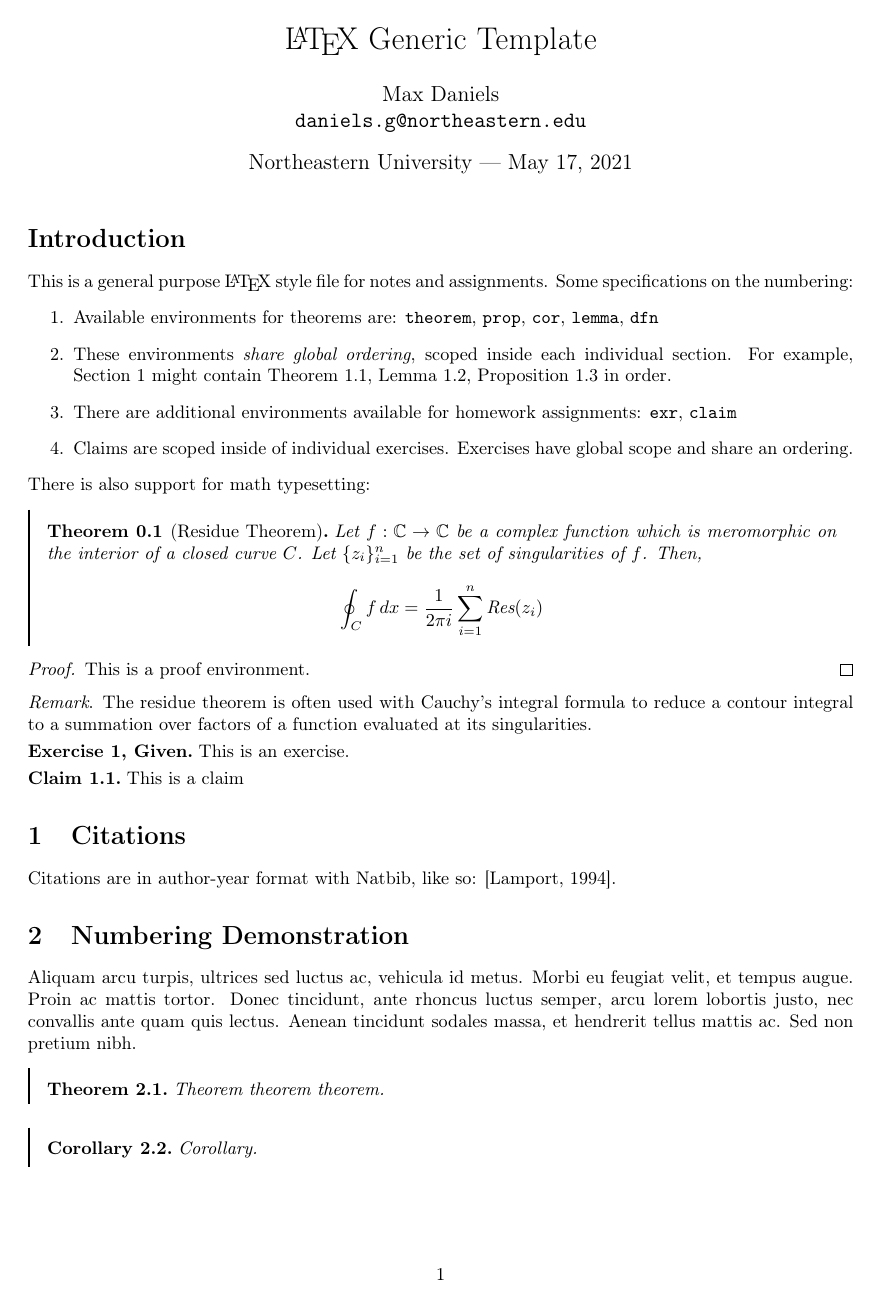
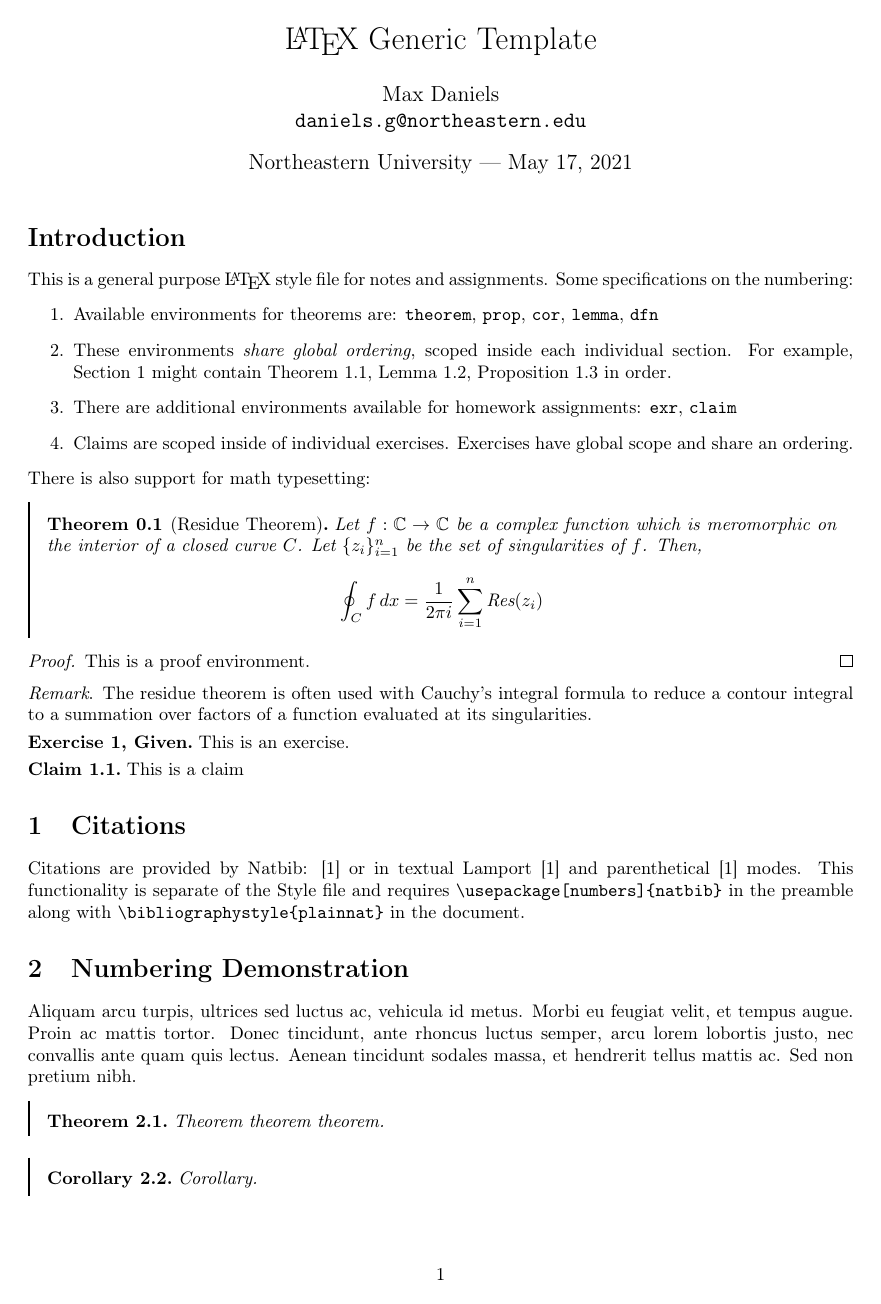
Before and after one commit to mdnls/latex-template, a LaTeX document (main.tex): page 1 of 3. Compiled offline with pdfLaTeX.

Commit message:
Specify a plainnat citation style

```diff
--- a/main.tex
+++ b/main.tex
@@ -1,10 +1,6 @@
 
 \documentclass{article}
 
-\usepackage[english]{babel}
-\usepackage[square,numbers]{natbib}
-\bibliographystyle{plainnat}
-\setcitestyle{authoryear}
 
 \usepackage{daniels}
 % Includes
@@ -24,6 +20,7 @@
 %   algorithm2e
 %   mdframed
 %   listings
+\usepackage[numbers]{natbib}
 
 % ==============================
 %           Details
@@ -73,7 +70,7 @@ This is an exercise.
 \end{exr}
 
 \section{Citations}
-Citations are in author-year format with Natbib, like so: \citep{lamport1994latex}.
+Citations are provided by Natbib: \cite{lamport1994latex} or in textual \citet{lamport1994latex} and parenthetical \citep{lamport1994latex} modes. This functionality is separate of the Style file and requires \texttt{\symbol{92}usepackage[numbers]\{natbib\}} in the preamble along with \texttt{\symbol{92}bibliographystyle\{plainnat\}} in the document.
 \section{Numbering Demonstration}
 Aliquam arcu turpis, ultrices sed luctus ac, vehicula id metus. Morbi eu feugiat velit, et tempus augue. Proin ac mattis tortor. Donec tincidunt, ante rhoncus luctus semper, arcu lorem lobortis justo, nec convallis ante quam quis lectus. Aenean tincidunt sodales massa, et hendrerit tellus mattis ac. Sed non pretium nibh.
 
```
Also changed, not shown: blank.tex (+4 -0 lines), main.tex (1 more changed lines).
